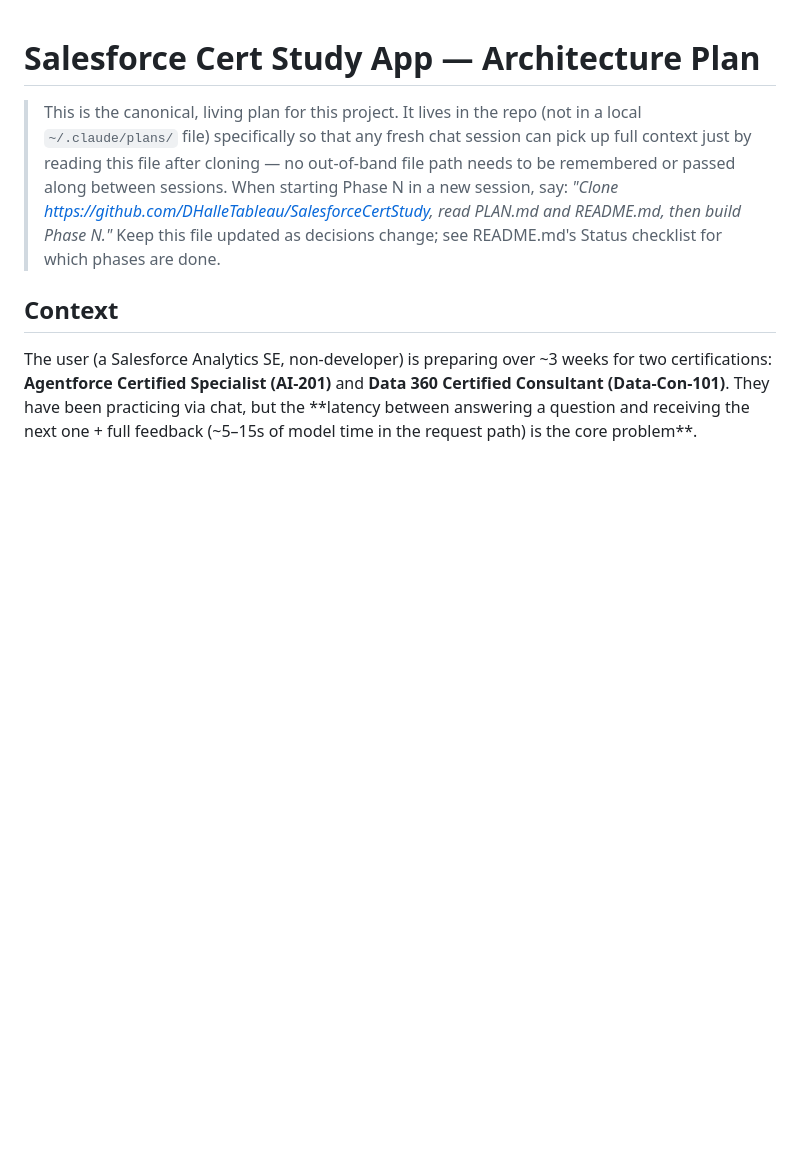
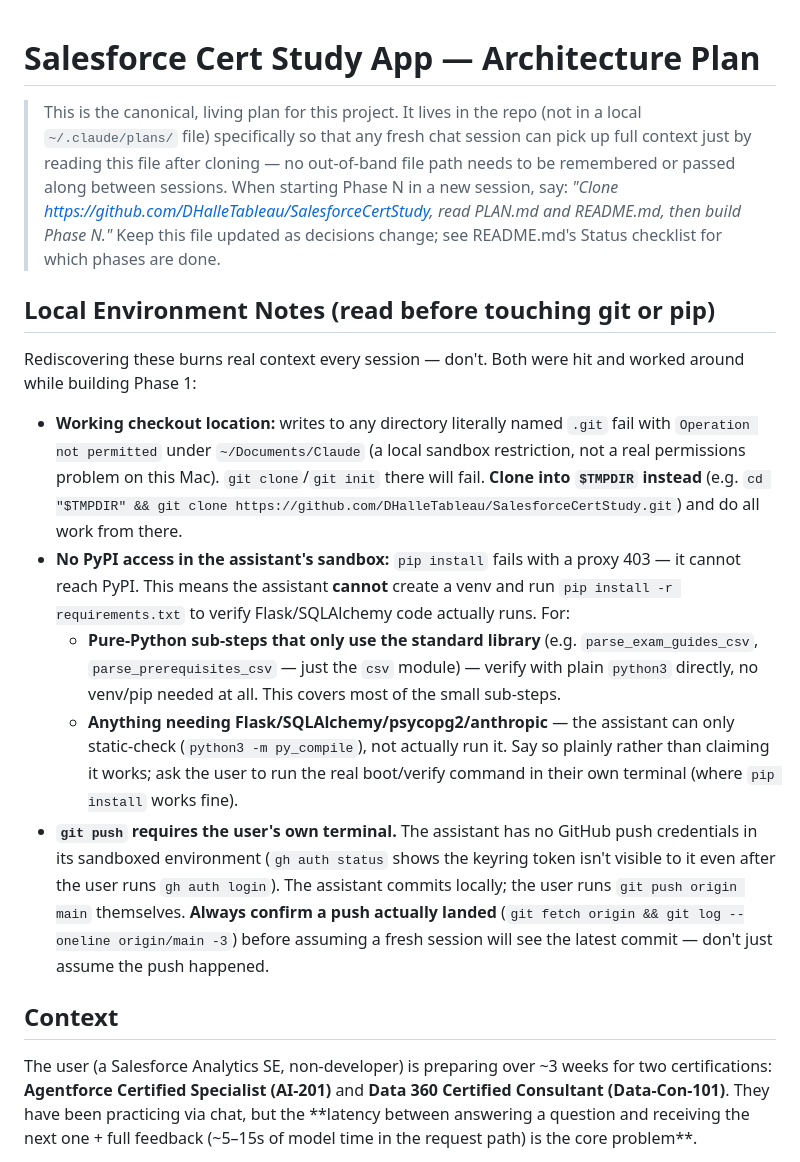
Before and after one commit to DHalleTableau/SalesforceCertStudy, a Markdown page: PLAN.md, the part around the change. Rendered like a GitHub page; blank space fills up the shorter version.

Commit message:
Document sandbox environment quirks in PLAN.md
Two things cost real context to rediscover each session: writes to any
.git directory failing under ~/Documents/Claude (clone into $TMPDIR
instead), and pip install being unable to reach PyPI from the
assistant's sandbox (verify pure-stdlib sub-steps with plain python3;
anything needing installed deps can only be static-checked, not run,
by the assistant). Also note push always needs the user's own terminal
and should be confirmed landed before assuming a fresh session has it
-- this is exactly what caused the previous context-limit hit: the
sub-step-breakdown commit hadn't been pushed yet when a new session
started, so it never saw the smaller Phase 2 steps.

```diff
--- a/PLAN.md
+++ b/PLAN.md
@@ -9,6 +9,16 @@
 > read PLAN.md and README.md, then build Phase N."* Keep this file
 > updated as decisions change; see README.md's Status checklist for
 > which phases are done.
+
+## Local Environment Notes (read before touching git or pip)
+
+Rediscovering these burns real context every session — don't. Both were hit and worked around while building Phase 1:
+
+- **Working checkout location:** writes to any directory literally named `.git` fail with `Operation not permitted` under `~/Documents/Claude` (a local sandbox restriction, not a real permissions problem on this Mac). `git clone`/`git init` there will fail. **Clone into `$TMPDIR` instead** (e.g. `cd "$TMPDIR" && git clone https://github.com/DHalleTableau/SalesforceCertStudy.git`) and do all work from there.
+- **No PyPI access in the assistant's sandbox:** `pip install` fails with a proxy 403 — it cannot reach PyPI. This means the assistant **cannot** create a venv and run `pip install -r requirements.txt` to verify Flask/SQLAlchemy code actually runs. For:
+  - **Pure-Python sub-steps that only use the standard library** (e.g. `parse_exam_guides_csv`, `parse_prerequisites_csv` — just the `csv` module) — verify with plain `python3` directly, no venv/pip needed at all. This covers most of the small sub-steps.
+  - **Anything needing Flask/SQLAlchemy/psycopg2/anthropic** — the assistant can only static-check (`python3 -m py_compile`), not actually run it. Say so plainly rather than claiming it works; ask the user to run the real boot/verify command in their own terminal (where `pip install` works fine).
+- **`git push` requires the user's own terminal.** The assistant has no GitHub push credentials in its sandboxed environment (`gh auth status` shows the keyring token isn't visible to it even after the user runs `gh auth login`). The assistant commits locally; the user runs `git push origin main` themselves. **Always confirm a push actually landed** (`git fetch origin && git log --oneline origin/main -3`) before assuming a fresh session will see the latest commit — don't just assume the push happened.
 
 ## Context
 
```
